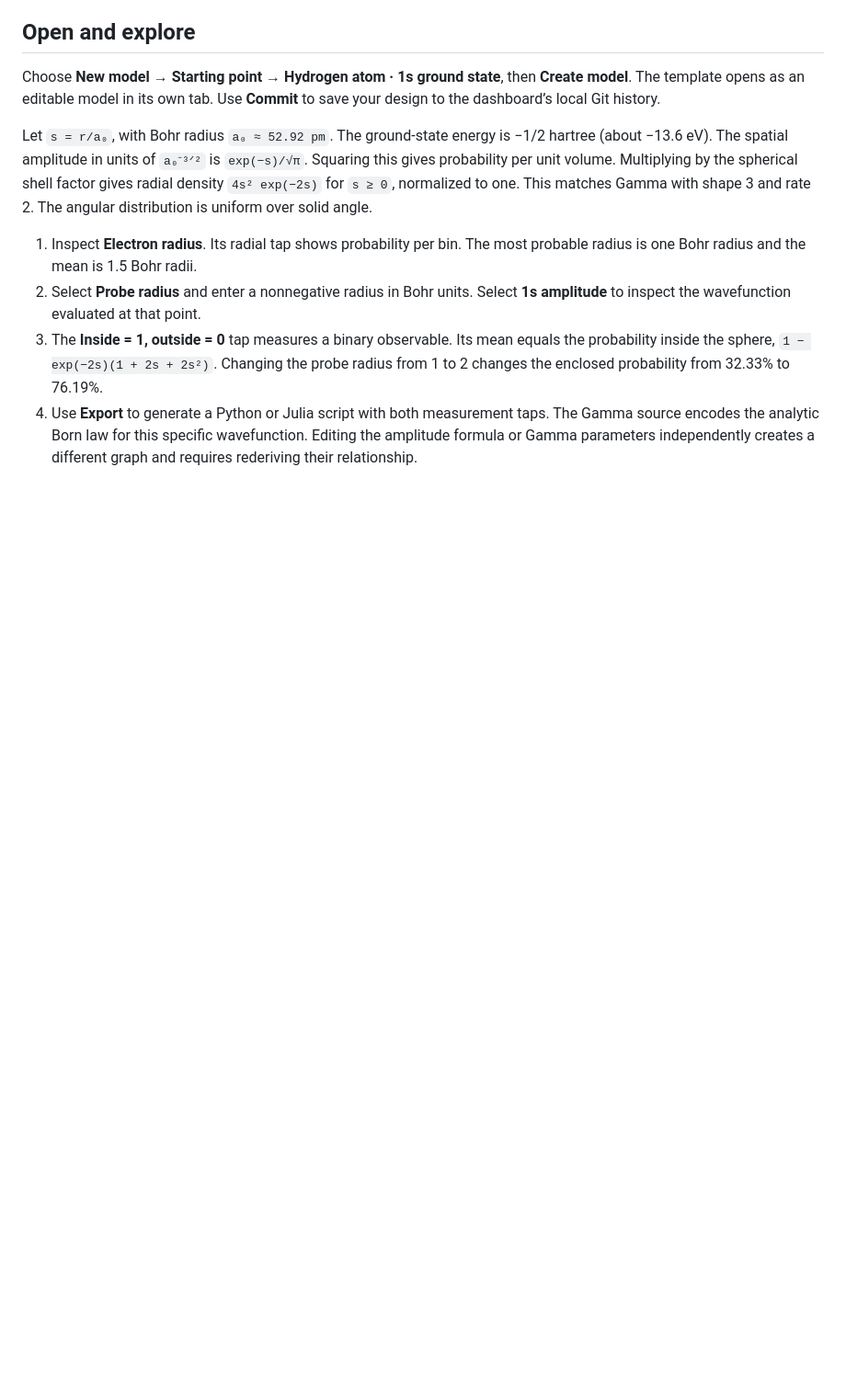
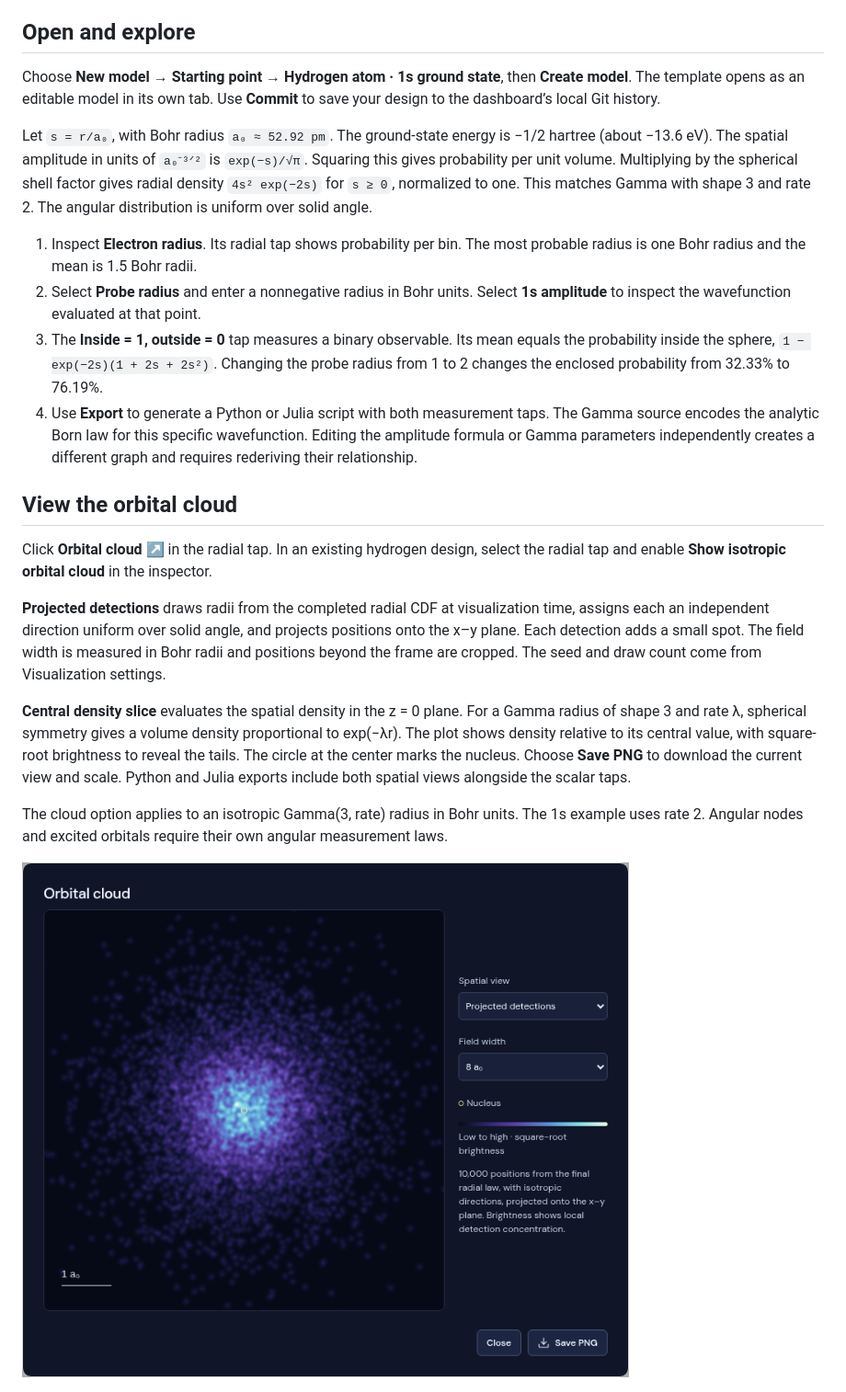
Before and after one commit to wa200508/chaos_lab, a Markdown page: docs/examples/hydrogen-1s.md, the part around the change. Shown at 92% size. Drawn GitHub-style; pictures changed too: docs/screenshots/orbital-cloud.png (added); blank space fills up the shorter version.

Commit message:
Visualize hydrogen 1s as a projected detection cloud and a spatial density slice

```diff
--- a/docs/examples/hydrogen-1s.md
+++ b/docs/examples/hydrogen-1s.md
@@ -17,4 +17,16 @@ Let `s = r/a₀`, with Bohr radius `a₀ ≈ 52.92 pm`. The ground-state energy
 3. The **Inside = 1, outside = 0** tap measures a binary observable. Its mean equals the probability inside the sphere, `1 − exp(−2s)(1 + 2s + 2s²)`. Changing the probe radius from 1 to 2 changes the enclosed probability from 32.33% to 76.19%.
 4. Use **Export** to generate a Python or Julia script with both measurement taps. The Gamma source encodes the analytic Born law for this specific wavefunction. Editing the amplitude formula or Gamma parameters independently creates a different graph and requires rederiving their relationship.
 
+## View the orbital cloud
+
+Click **Orbital cloud ↗** in the radial tap. In an existing hydrogen design, select the radial tap and enable **Show isotropic orbital cloud** in the inspector.
+
+**Projected detections** draws radii from the completed radial CDF at visualization time, assigns each an independent direction uniform over solid angle, and projects positions onto the x–y plane. Each detection adds a small spot. The field width is measured in Bohr radii and positions beyond the frame are cropped. The seed and draw count come from Visualization settings.
+
+**Central density slice** evaluates the spatial density in the z = 0 plane. For a Gamma radius of shape 3 and rate λ, spherical symmetry gives a volume density proportional to exp(−λr). The plot shows density relative to its central value, with square-root brightness to reveal the tails. The circle at the center marks the nucleus. Choose **Save PNG** to download the current view and scale. Python and Julia exports include both spatial views alongside the scalar taps.
+
+The cloud option applies to an isotropic Gamma(3, rate) radius in Bohr units. The 1s example uses rate 2. Angular nodes and excited orbitals require their own angular measurement laws.
+
+![Hydrogen 1s orbital cloud showing projected detections and a one-Bohr-radius scale bar](../screenshots/orbital-cloud.png)
+
 ![Hydrogen ground state with radial and enclosed probability taps](../screenshots/hydrogen-1s.png)
```
Also changed, not shown: 12 other files.
